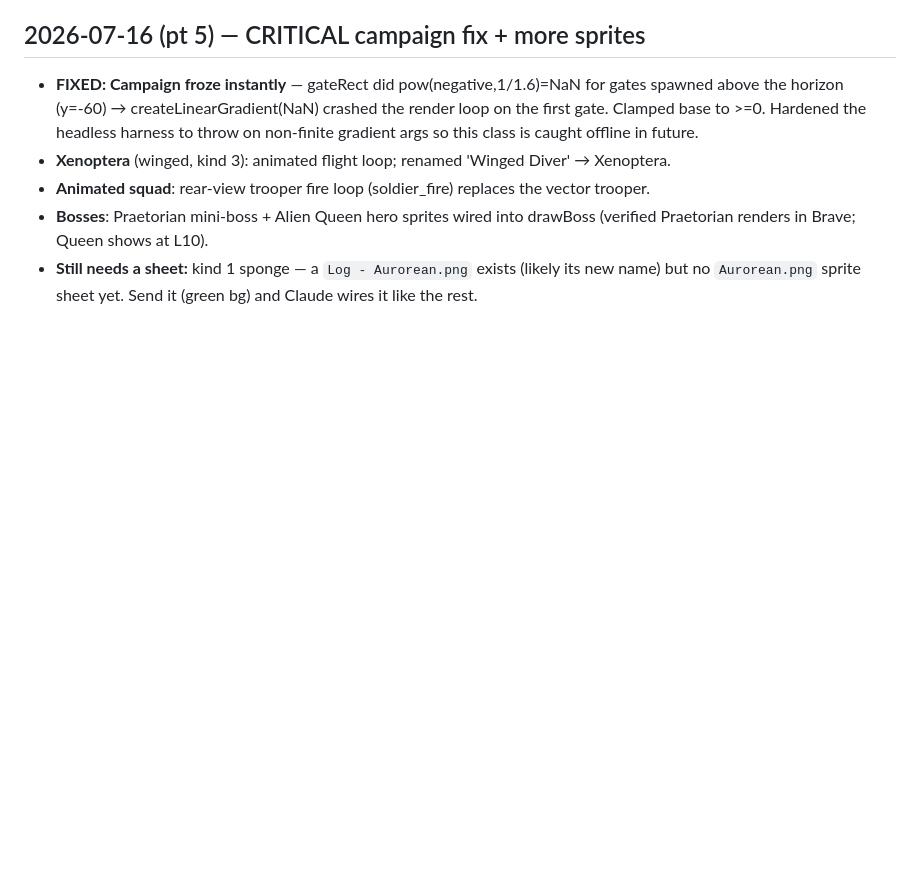
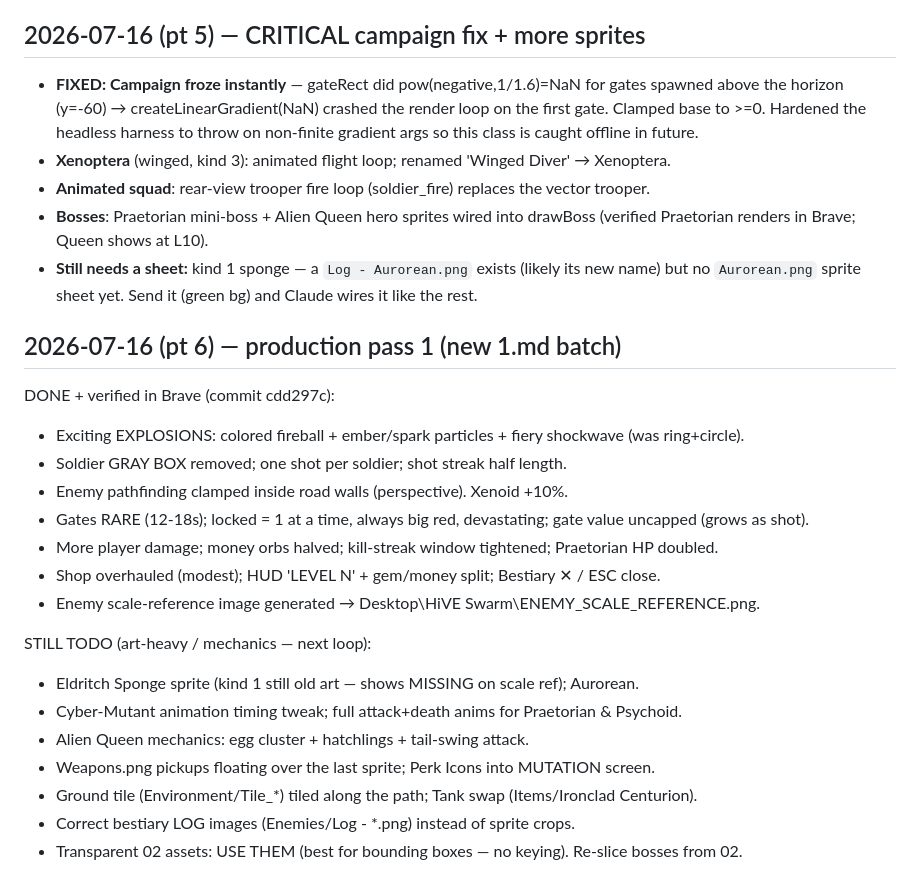
Before and after one commit to MiSTRFiNGA/HiveWar, a Markdown page: HIVESWARM_STATUS_ROADMAP.md, the part around the change. Drawn GitHub-style; blank space fills up the shorter version.

Commit message:
docs: roadmap pt6 — production pass 1 done + remaining art/mechanics list

```diff
--- a/HIVESWARM_STATUS_ROADMAP.md
+++ b/HIVESWARM_STATUS_ROADMAP.md
@@ -166,3 +166,22 @@ Tell Claude the columns×rows (or which row = the looping walk/idle to use in-ga
   Praetorian renders in Brave; Queen shows at L10).
 - **Still needs a sheet:** kind 1 sponge — a `Log - Aurorean.png` exists (likely its new name)
   but no `Aurorean.png` sprite sheet yet. Send it (green bg) and Claude wires it like the rest.
+
+## 2026-07-16 (pt 6) — production pass 1 (new 1.md batch)
+DONE + verified in Brave (commit cdd297c):
+- Exciting EXPLOSIONS: colored fireball + ember/spark particles + fiery shockwave (was ring+circle).
+- Soldier GRAY BOX removed; one shot per soldier; shot streak half length.
+- Enemy pathfinding clamped inside road walls (perspective). Xenoid +10%.
+- Gates RARE (12-18s); locked = 1 at a time, always big red, devastating; gate value uncapped (grows as shot).
+- More player damage; money orbs halved; kill-streak window tightened; Praetorian HP doubled.
+- Shop overhauled (modest); HUD 'LEVEL N' + gem/money split; Bestiary ✕ / ESC close.
+- Enemy scale-reference image generated → Desktop\HiVE Swarm\ENEMY_SCALE_REFERENCE.png.
+
+STILL TODO (art-heavy / mechanics — next loop):
+- Eldritch Sponge sprite (kind 1 still old art — shows MISSING on scale ref); Aurorean.
+- Cyber-Mutant animation timing tweak; full attack+death anims for Praetorian & Psychoid.
+- Alien Queen mechanics: egg cluster + hatchlings + tail-swing attack.
+- Weapons.png pickups floating over the last sprite; Perk Icons into MUTATION screen.
+- Ground tile (Environment/Tile_*) tiled along the path; Tank swap (Items/Ironclad Centurion).
+- Correct bestiary LOG images (Enemies/Log - *.png) instead of sprite crops.
+- Transparent 02 assets: USE THEM (best for bounding boxes — no keying). Re-slice bosses from 02.
```
